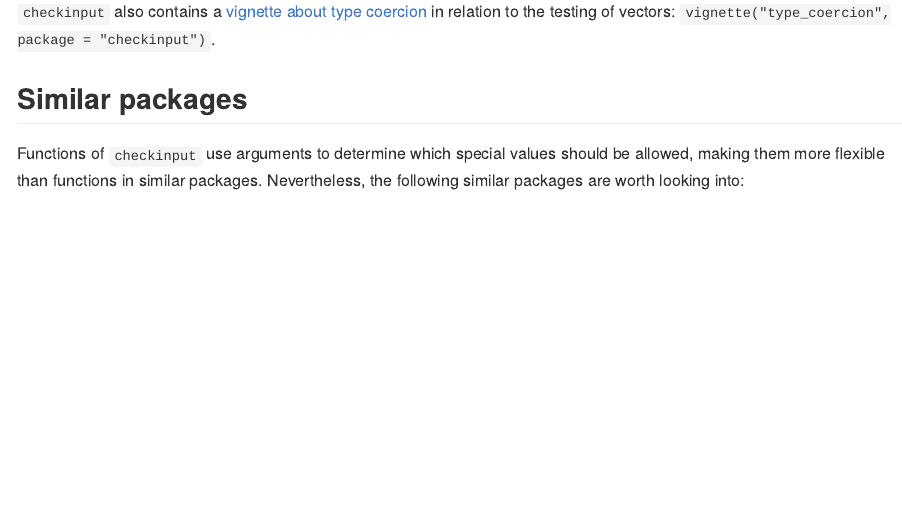
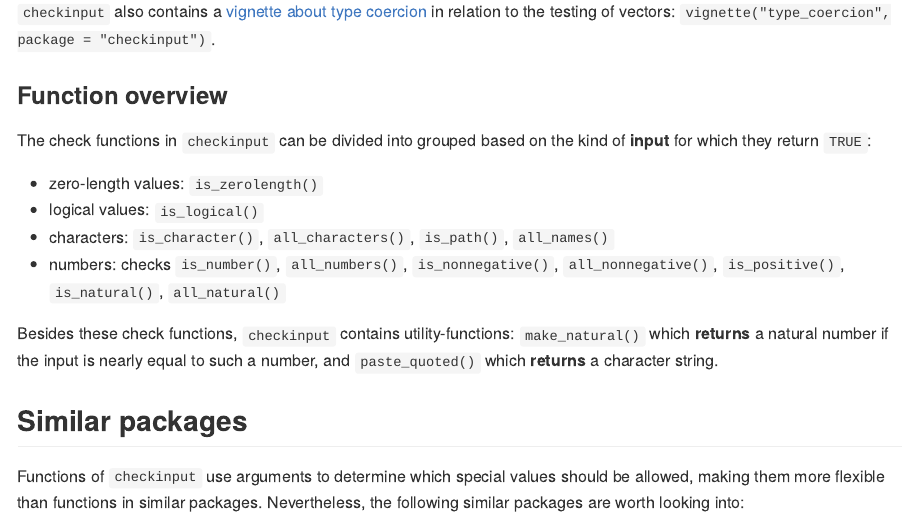
Before and after one commit to JesseAlderliesten/checkinput, an R Markdown document (README.Rmd): the page in a window 1100 px wide, from 1980 px down. The pictures show the output file README.md that the author committed with the source, drawn offline in the style of GitHub; badge pictures from the web are left out.

Commit message:
`README`: add section `Function overview`.

```diff
--- a/README.Rmd
+++ b/README.Rmd
@@ -115,6 +115,21 @@ how to get a named boolean vector indicating for each element of `x` if it is
 in relation to the testing of vectors:
 `vignette("type_coercion", package = "checkinput")`.
 
+### Function overview
+The check functions in `checkinput` can be divided into grouped based on the
+kind of **input** for which they return `TRUE`:
+
+- zero-length values: `is_zerolength()`
+- logical values: `is_logical()`
+- characters: `is_character()`, `all_characters()`, `is_path()`, `all_names()`
+- numbers: checks `is_number()`, `all_numbers()`, `is_nonnegative()`,
+  `all_nonnegative()`, `is_positive()`, `is_natural()`, `all_natural()`
+
+Besides these check functions, `checkinput` contains utility-functions:
+`make_natural()` which **returns** a natural number if the input is nearly equal
+to such a number, and `paste_quoted()` which **returns** a character string.
+
+
 ## Similar packages
 Functions of `checkinput` use arguments to determine which special values should
 be allowed, making them more flexible than functions in similar packages.
```
Also changed, not shown: README.md.
